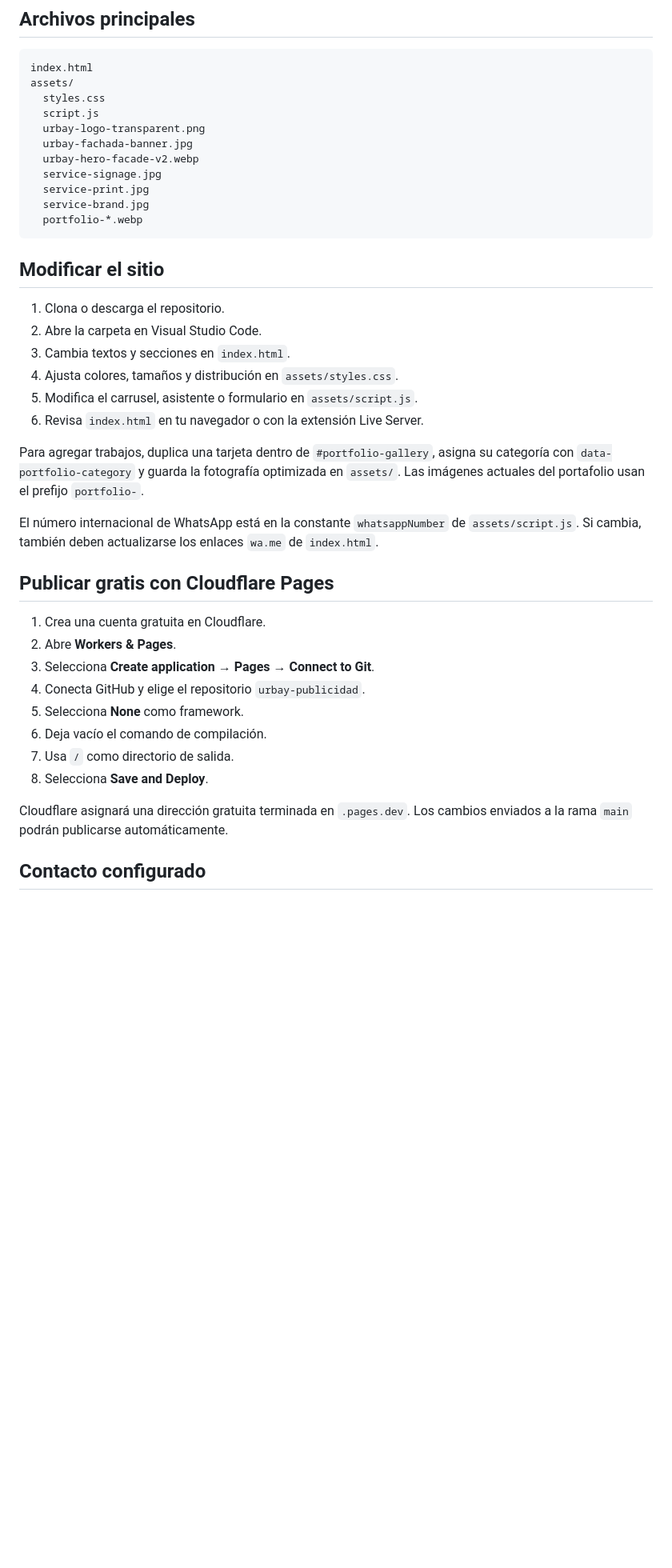
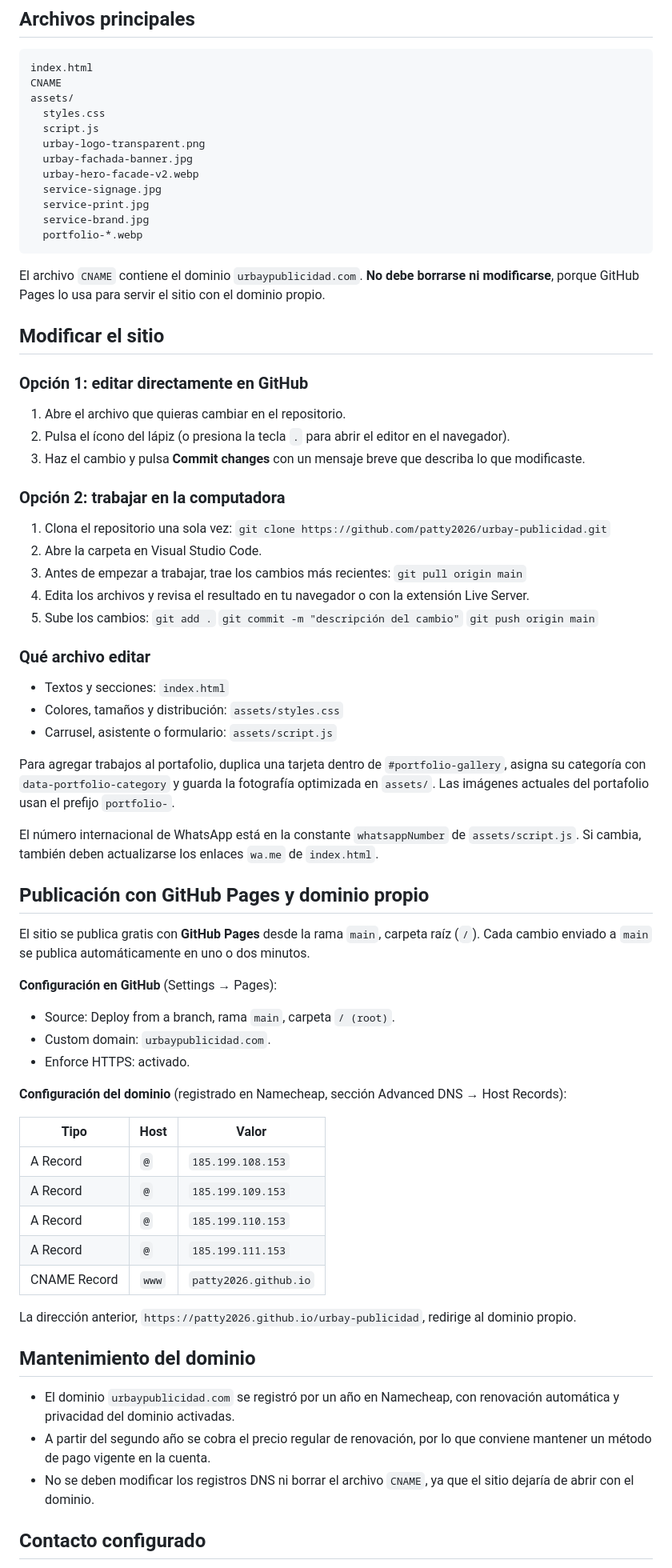
Before and after one commit to Patty2026/urbay-publicidad, a Markdown page: README.md, the part around one of its changes. Shown at 80% size. GitHub-like rendering; blank space fills up the shorter version.

Commit message:
Update README with site URL and publishing details
Added website URL and clarified GitHub Pages publishing process.

````diff
--- a/README.md
+++ b/README.md
@@ -34,6 +34,7 @@ Sitio web oficial de **Urbay Publicidad**, desarrollado con HTML, CSS y JavaScri
 
 ```text
 index.html
+CNAME
 assets/
   styles.css
   script.js
@@ -46,31 +47,66 @@ assets/
   portfolio-*.webp
 ```
 
+El archivo `CNAME` contiene el dominio `urbaypublicidad.com`. **No debe borrarse ni modificarse**, porque GitHub Pages lo usa para servir el sitio con el dominio propio.
+
 ## Modificar el sitio
 
-1. Clona o descarga el repositorio.
+### Opción 1: editar directamente en GitHub
+
+1. Abre el archivo que quieras cambiar en el repositorio.
+2. Pulsa el ícono del lápiz (o presiona la tecla `.` para abrir el editor en el navegador).
+3. Haz el cambio y pulsa **Commit changes** con un mensaje breve que describa lo que modificaste.
+
+### Opción 2: trabajar en la computadora
+
+1. Clona el repositorio una sola vez:
+   `git clone https://github.com/patty2026/urbay-publicidad.git`
 2. Abre la carpeta en Visual Studio Code.
-3. Cambia textos y secciones en `index.html`.
-4. Ajusta colores, tamaños y distribución en `assets/styles.css`.
-5. Modifica el carrusel, asistente o formulario en `assets/script.js`.
-6. Revisa `index.html` en tu navegador o con la extensión Live Server.
+3. Antes de empezar a trabajar, trae los cambios más recientes:
+   `git pull origin main`
+4. Edita los archivos y revisa el resultado en tu navegador o con la extensión Live Server.
+5. Sube los cambios:
+   `git add .`
+   `git commit -m "descripción del cambio"`
+   `git push origin main`
 
-Para agregar trabajos, duplica una tarjeta dentro de `#portfolio-gallery`, asigna su categoría con `data-portfolio-category` y guarda la fotografía optimizada en `assets/`. Las imágenes actuales del portafolio usan el prefijo `portfolio-`.
+### Qué archivo editar
+
+- Textos y secciones: `index.html`
+- Colores, tamaños y distribución: `assets/styles.css`
+- Carrusel, asistente o formulario: `assets/script.js`
+
+Para agregar trabajos al portafolio, duplica una tarjeta dentro de `#portfolio-gallery`, asigna su categoría con `data-portfolio-category` y guarda la fotografía optimizada en `assets/`. Las imágenes actuales del portafolio usan el prefijo `portfolio-`.
 
 El número internacional de WhatsApp está en la constante `whatsappNumber` de `assets/script.js`. Si cambia, también deben actualizarse los enlaces `wa.me` de `index.html`.
 
-## Publicar gratis con Cloudflare Pages
+## Publicación con GitHub Pages y dominio propio
 
-1. Crea una cuenta gratuita en Cloudflare.
-2. Abre **Workers & Pages**.
-3. Selecciona **Create application → Pages → Connect to Git**.
-4. Conecta GitHub y elige el repositorio `urbay-publicidad`.
-5. Selecciona **None** como framework.
-6. Deja vacío el comando de compilación.
-7. Usa `/` como directorio de salida.
-8. Selecciona **Save and Deploy**.
+El sitio se publica gratis con **GitHub Pages** desde la rama `main`, carpeta raíz (`/`). Cada cambio enviado a `main` se publica automáticamente en uno o dos minutos.
 
-Cloudflare asignará una dirección gratuita terminada en `.pages.dev`. Los cambios enviados a la rama `main` podrán publicarse automáticamente.
+**Configuración en GitHub** (Settings → Pages):
+
+- Source: Deploy from a branch, rama `main`, carpeta `/ (root)`.
+- Custom domain: `urbaypublicidad.com`.
+- Enforce HTTPS: activado.
+
+**Configuración del dominio** (registrado en Namecheap, sección Advanced DNS → Host Records):
+
+| Tipo | Host | Valor |
+|---|---|---|
+| A Record | `@` | `185.199.108.153` |
+| A Record | `@` | `185.199.109.153` |
+| A Record | `@` | `185.199.110.153` |
+| A Record | `@` | `185.199.111.153` |
+| CNAME Record | `www` | `patty2026.github.io` |
+
+La dirección anterior, `https://patty2026.github.io/urbay-publicidad`, redirige al dominio propio.
+
+## Mantenimiento del dominio
+
+- El dominio `urbaypublicidad.com` se registró por un año en Namecheap, con renovación automática y privacidad del dominio activadas.
+- A partir del segundo año se cobra el precio regular de renovación, por lo que conviene mantener un método de pago vigente en la cuenta.
+- No se deben modificar los registros DNS ni borrar el archivo `CNAME`, ya que el sitio dejaría de abrir con el dominio.
 
 ## Contacto configurado
 
````
Also changed, not shown: other parts of README.md (+2 -2 lines).
